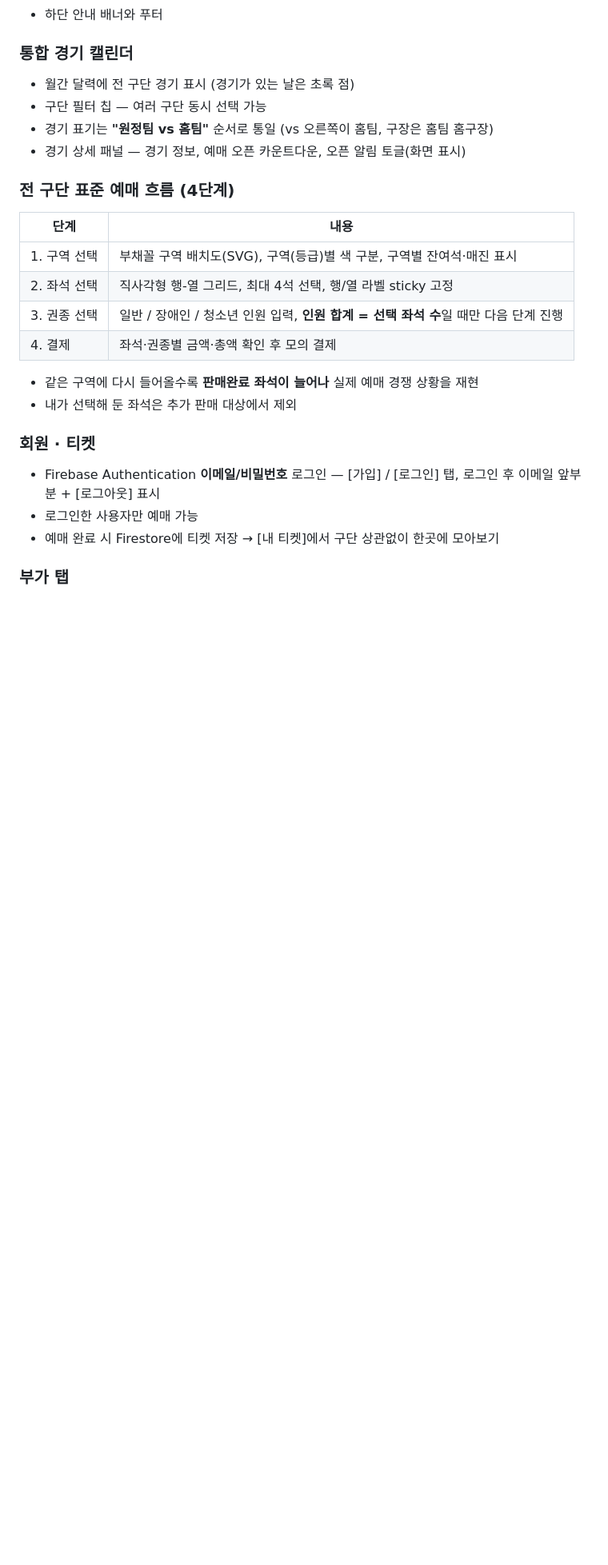
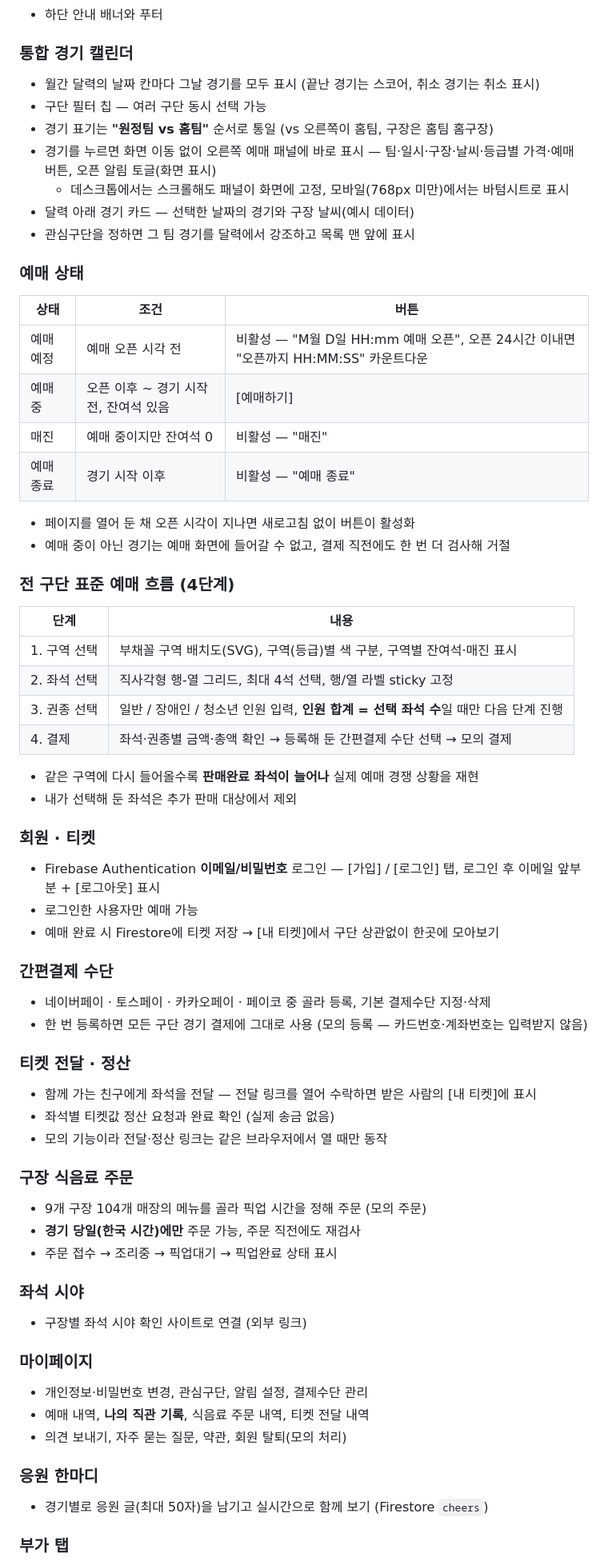
Before and after one commit to kyungmin2322/AICamp_team03, a Markdown page: README.md, the part around one of its changes. Shown at 80% size. Drawn GitHub-style; blank space fills up the shorter version.

```diff
--- a/README.md
+++ b/README.md
@@ -103,10 +103,24 @@
 - 하단 안내 배너와 푸터
 
 ### 통합 경기 캘린더
-- 월간 달력에 전 구단 경기 표시 (경기가 있는 날은 초록 점)
+- 월간 달력의 날짜 칸마다 그날 경기를 모두 표시 (끝난 경기는 스코어, 취소 경기는 취소 표시)
 - 구단 필터 칩 — 여러 구단 동시 선택 가능
 - 경기 표기는 **"원정팀 vs 홈팀"** 순서로 통일 (vs 오른쪽이 홈팀, 구장은 홈팀 홈구장)
-- 경기 상세 패널 — 경기 정보, 예매 오픈 카운트다운, 오픈 알림 토글(화면 표시)
+- 경기를 누르면 화면 이동 없이 오른쪽 예매 패널에 바로 표시 — 팀·일시·구장·날씨·등급별 가격·예매 버튼, 오픈 알림 토글(화면 표시)
+  - 데스크톱에서는 스크롤해도 패널이 화면에 고정, 모바일(768px 미만)에서는 바텀시트로 표시
+- 달력 아래 경기 카드 — 선택한 날짜의 경기와 구장 날씨(예시 데이터)
+- 관심구단을 정하면 그 팀 경기를 달력에서 강조하고 목록 맨 앞에 표시
+
+### 예매 상태
+| 상태 | 조건 | 버튼 |
+|---|---|---|
+| 예매 예정 | 예매 오픈 시각 전 | 비활성 — "M월 D일 HH:mm 예매 오픈", 오픈 24시간 이내면 "오픈까지 HH:MM:SS" 카운트다운 |
+| 예매 중 | 오픈 이후 ~ 경기 시작 전, 잔여석 있음 | [예매하기] |
+| 매진 | 예매 중이지만 잔여석 0 | 비활성 — "매진" |
+| 예매 종료 | 경기 시작 이후 | 비활성 — "예매 종료" |
+
+- 페이지를 열어 둔 채 오픈 시각이 지나면 새로고침 없이 버튼이 활성화
+- 예매 중이 아닌 경기는 예매 화면에 들어갈 수 없고, 결제 직전에도 한 번 더 검사해 거절
 
 ### 전 구단 표준 예매 흐름 (4단계)
 | 단계 | 내용 |
@@ -114,7 +128,7 @@
 | 1. 구역 선택 | 부채꼴 구역 배치도(SVG), 구역(등급)별 색 구분, 구역별 잔여석·매진 표시 |
 | 2. 좌석 선택 | 직사각형 행-열 그리드, 최대 4석 선택, 행/열 라벨 sticky 고정 |
 | 3. 권종 선택 | 일반 / 장애인 / 청소년 인원 입력, **인원 합계 = 선택 좌석 수**일 때만 다음 단계 진행 |
-| 4. 결제 | 좌석·권종별 금액·총액 확인 후 모의 결제 |
+| 4. 결제 | 좌석·권종별 금액·총액 확인 → 등록해 둔 간편결제 수단 선택 → 모의 결제 |
 
 - 같은 구역에 다시 들어올수록 **판매완료 좌석이 늘어나** 실제 예매 경쟁 상황을 재현
 - 내가 선택해 둔 좌석은 추가 판매 대상에서 제외
@@ -124,4 +138,29 @@
 - 로그인한 사용자만 예매 가능
 - 예매 완료 시 Firestore에 티켓 저장 → [내 티켓]에서 구단 상관없이 한곳에 모아보기
 
+### 간편결제 수단
+- 네이버페이 · 토스페이 · 카카오페이 · 페이코 중 골라 등록, 기본 결제수단 지정·삭제
+- 한 번 등록하면 모든 구단 경기 결제에 그대로 사용 (모의 등록 — 카드번호·계좌번호는 입력받지 않음)
+
+### 티켓 전달 · 정산
+- 함께 가는 친구에게 좌석을 전달 — 전달 링크를 열어 수락하면 받은 사람의 [내 티켓]에 표시
+- 좌석별 티켓값 정산 요청과 완료 확인 (실제 송금 없음)
+- 모의 기능이라 전달·정산 링크는 같은 브라우저에서 열 때만 동작
+
+### 구장 식음료 주문
+- 9개 구장 104개 매장의 메뉴를 골라 픽업 시간을 정해 주문 (모의 주문)
+- **경기 당일(한국 시간)에만** 주문 가능, 주문 직전에도 재검사
+- 주문 접수 → 조리중 → 픽업대기 → 픽업완료 상태 표시
+
+### 좌석 시야
+- 구장별 좌석 시야 확인 사이트로 연결 (외부 링크)
+
+### 마이페이지
+- 개인정보·비밀번호 변경, 관심구단, 알림 설정, 결제수단 관리
+- 예매 내역, **나의 직관 기록**, 식음료 주문 내역, 티켓 전달 내역
+- 의견 보내기, 자주 묻는 질문, 약관, 회원 탈퇴(모의 처리)
+
+### 응원 한마디
+- 경기별로 응원 글(최대 50자)을 남기고 실시간으로 함께 보기 (Firestore `cheers`)
+
 ### 부가 탭
```
Also changed, not shown: other parts of README.md (+23 -13 lines).
